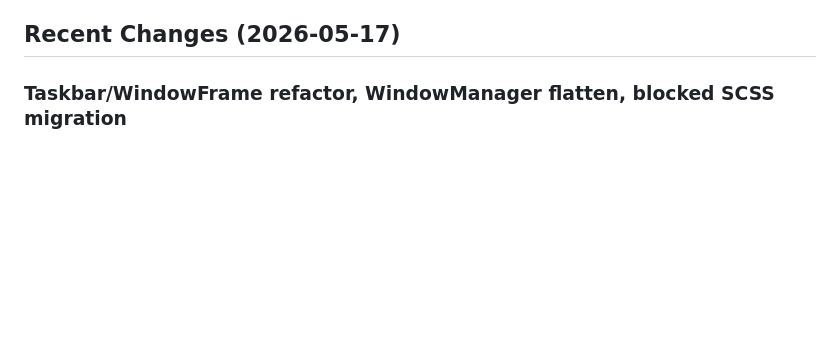
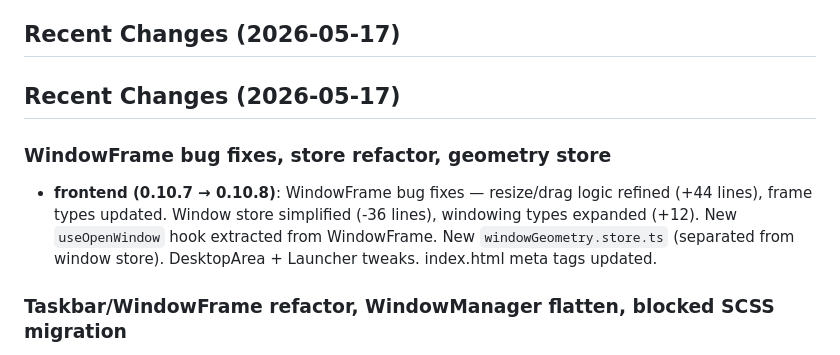
Before and after one commit to Namorix/namorix, a Markdown page: .claude/memory/activeContext.md, the part around the change. GitHub-like rendering; blank space fills up the shorter version.

Commit message:
docs: update memory bank for WindowFrame bug fixes
- Add 2026-05-17 version history entry (frontend 0.10.8)
- Document WindowFrame fixes, store refactor, new hook/store

```diff
--- a/.claude/memory/activeContext.md
+++ b/.claude/memory/activeContext.md
@@ -15,6 +15,11 @@ M3 — Desktop Shell UI ✅ + Addon System (contract, registry, Log Viewer) ✅
 - WindowFrame mount addon vào content area qua ref + AddonEntry lifecycle
 
 ## Recent Changes (2026-05-17)
+
+## Recent Changes (2026-05-17)
+
+### WindowFrame bug fixes, store refactor, geometry store
+- **frontend (0.10.7 → 0.10.8)**: WindowFrame bug fixes — resize/drag logic refined (+44 lines), frame types updated. Window store simplified (-36 lines), windowing types expanded (+12). New `useOpenWindow` hook extracted from WindowFrame. New `windowGeometry.store.ts` (separated from window store). DesktopArea + Launcher tweaks. index.html meta tags updated.
 
 ### Taskbar/WindowFrame refactor, WindowManager flatten, blocked SCSS migration
 - **@namorix/styles (0.7.0 → 0.7.1)**: Icomoon rebuilt with new glyphs (fonts.scss +21 lines, variables.scss +3, ttf/woff/svg updated). Blocked.scss moved from frontend into shell/components/. Window.scss refined.
```
Also changed, not shown: .claude/memory/progress.md (+6 -1 lines).
